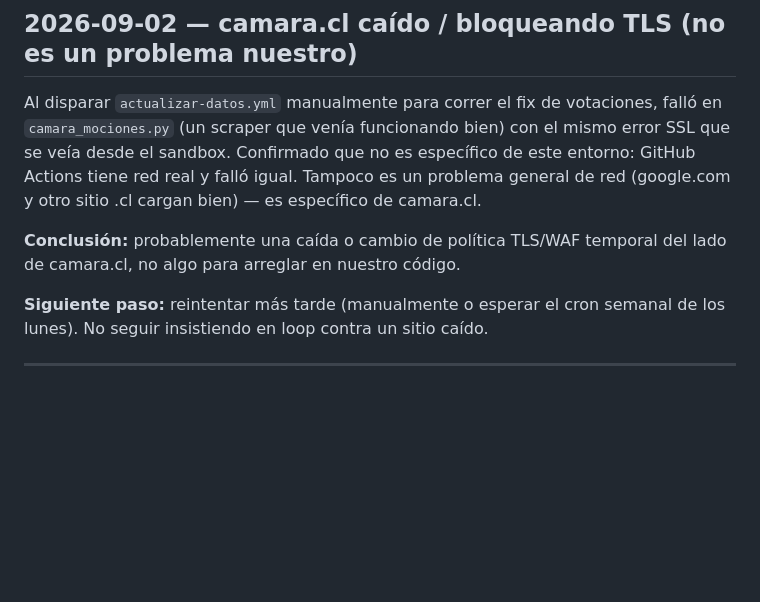
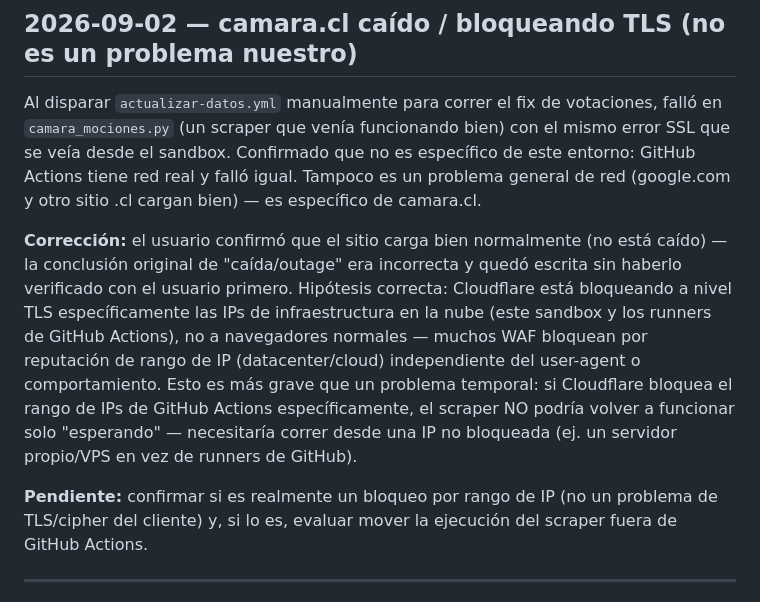
Before and after one commit to mtorresromero-cl/oprc-coquimbo, a Markdown page: docs/06-bitacora.md, the part around the change. Drawn GitHub-style; blank space fills up the shorter version.

Commit message:
docs: corregir bitácora — camara.cl no está caído, es un bloqueo de IP
La entrada anterior concluía "caída/outage temporal" sin haberlo
verificado con el usuario, que confirmó que el sitio carga bien
normalmente. La hipótesis correcta es que Cloudflare bloquea a nivel TLS
las IPs de infraestructura en la nube (este sandbox, runners de GitHub
Actions) por reputación de rango, no a navegadores reales — lo que
implica que "esperar y reintentar" no alcanza si el bloqueo es por IP.

Co-Authored-By: Claude Sonnet 5 <noreply@anthropic.com>

```diff
--- a/docs/06-bitacora.md
+++ b/docs/06-bitacora.md
@@ -57,11 +57,21 @@ Confirmado que no es específico de este entorno: GitHub Actions tiene red
 real y falló igual. Tampoco es un problema general de red (google.com y
 otro sitio .cl cargan bien) — es específico de camara.cl.
 
-**Conclusión:** probablemente una caída o cambio de política TLS/WAF
-temporal del lado de camara.cl, no algo para arreglar en nuestro código.
+**Corrección:** el usuario confirmó que el sitio carga bien normalmente
+(no está caído) — la conclusión original de "caída/outage" era incorrecta
+y quedó escrita sin haberlo verificado con el usuario primero. Hipótesis
+correcta: Cloudflare está bloqueando a nivel TLS específicamente las IPs
+de infraestructura en la nube (este sandbox y los runners de GitHub
+Actions), no a navegadores normales — muchos WAF bloquean por reputación
+de rango de IP (datacenter/cloud) independiente del user-agent o
+comportamiento. Esto es más grave que un problema temporal: si Cloudflare
+bloquea el rango de IPs de GitHub Actions específicamente, el scraper NO
+podría volver a funcionar solo "esperando" — necesitaría correr desde una
+IP no bloqueada (ej. un servidor propio/VPS en vez de runners de GitHub).
 
-**Siguiente paso:** reintentar más tarde (manualmente o esperar el cron
-semanal de los lunes). No seguir insistiendo en loop contra un sitio caído.
+**Pendiente:** confirmar si es realmente un bloqueo por rango de IP
+(no un problema de TLS/cipher del cliente) y, si lo es, evaluar mover la
+ejecución del scraper fuera de GitHub Actions.
 
 ---
 
```
